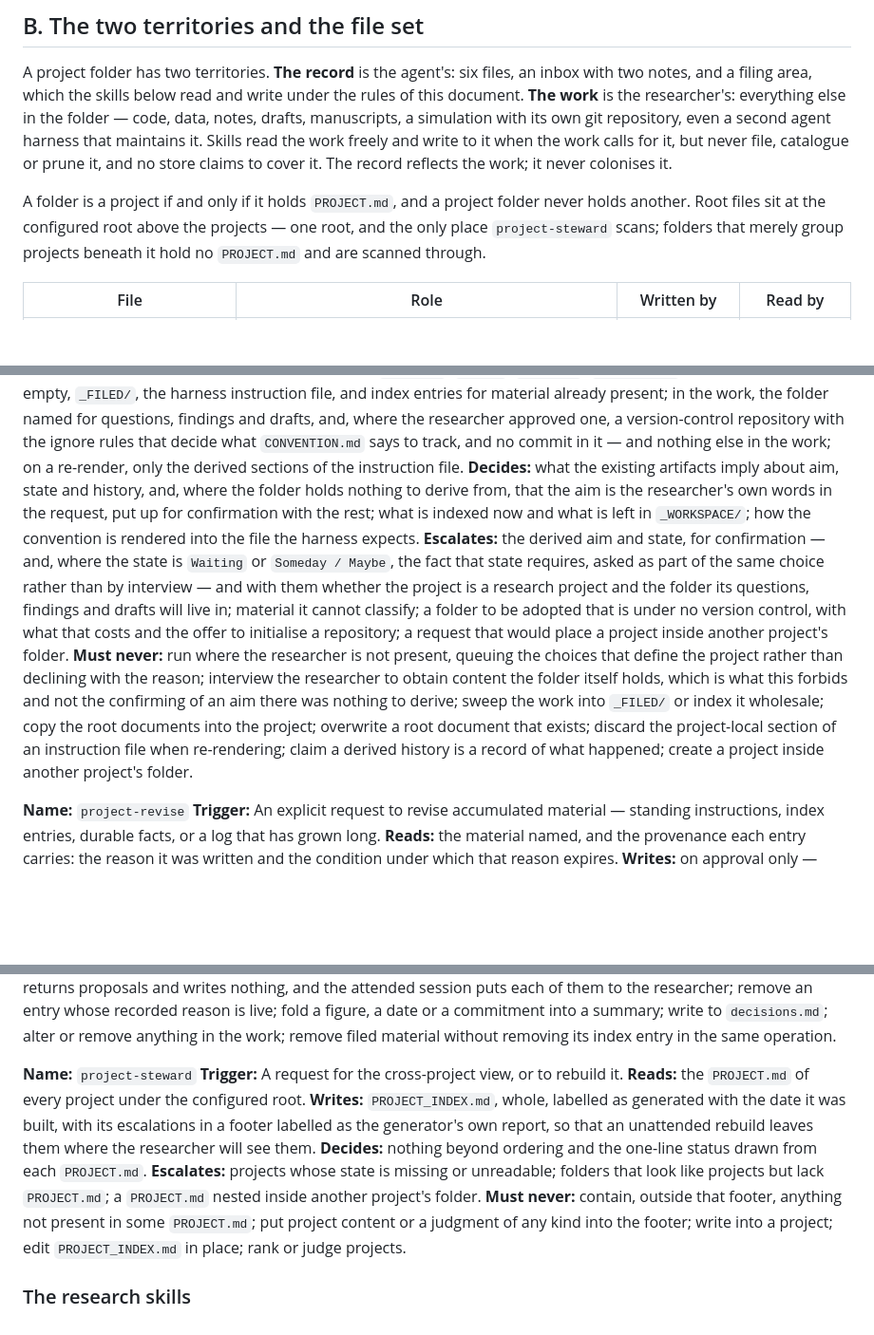
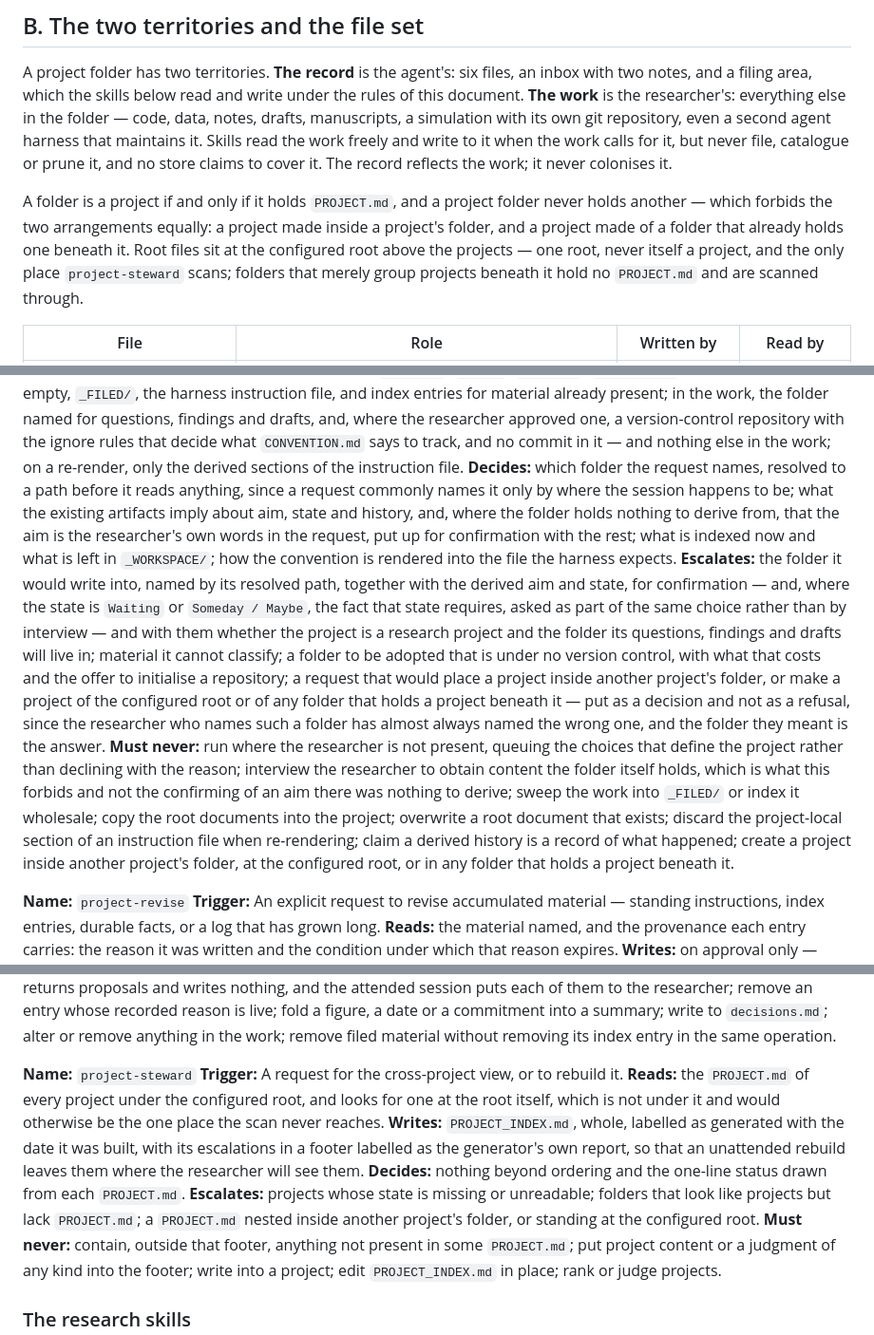
Before and after one commit to vsyakovlev77/ai-native-research, a Markdown page: SPEC.md, 3 parts joined by grey strips. Shown at 95% size. GitHub-like rendering; blank space fills up the shorter version.

Commit message:
A project may be made neither inside a project nor around one
The invariant forbade a project inside a project; it now forbids one
made around projects too, the configured root included. project-establish
resolves the folder a request names before it reads anything and names
that path in the confirmation it already makes; project-steward looks
for a PROJECT.md at the root, which is not under the root.

Co-Authored-By: Claude Opus 5 <noreply@anthropic.com>

```diff
--- a/SPEC.md
+++ b/SPEC.md
@@ -22,7 +22,7 @@ It is a collaboration, not an autopilot and not an assistant. The agent supplies
 
 A project folder has two territories. **The record** is the agent's: six files, an inbox with two notes, and a filing area, which the skills below read and write under the rules of this document. **The work** is the researcher's: everything else in the folder — code, data, notes, drafts, manuscripts, a simulation with its own git repository, even a second agent harness that maintains it. Skills read the work freely and write to it when the work calls for it, but never file, catalogue or prune it, and no store claims to cover it. The record reflects the work; it never colonises it.
 
-A folder is a project if and only if it holds `PROJECT.md`, and a project folder never holds another. Root files sit at the configured root above the projects — one root, and the only place `project-steward` scans; folders that merely group projects beneath it hold no `PROJECT.md` and are scanned through.
+A folder is a project if and only if it holds `PROJECT.md`, and a project folder never holds another — which forbids the two arrangements equally: a project made inside a project's folder, and a project made of a folder that already holds one beneath it. Root files sit at the configured root above the projects — one root, never itself a project, and the only place `project-steward` scans; folders that merely group projects beneath it hold no `PROJECT.md` and are scanned through.
 
 | File | Role | Written by | Read by |
 |---|---|---|---|
@@ -172,9 +172,9 @@ Throughout, an **escalation** is what §E defines, in the format §E fixes. Each
 **Trigger:** A request to create a new project, to adopt an existing folder, or to re-render a project's harness instruction file.
 **Reads:** whatever is already in the folder; the root `CONVENTION.md`.
 **Writes:** `PROJECT.md`, `PLAN.md`, `decisions.md` — only the choices answered at its own pause, each carrying the researcher's answer as the reasoning and a revisit condition — `facts.md`, `log.md`, `INDEX.md`, `_WORKSPACE/` with its two notes, both empty, `_FILED/`, the harness instruction file, and index entries for material already present; in the work, the folder named for questions, findings and drafts, and, where the researcher approved one, a version-control repository with the ignore rules that decide what `CONVENTION.md` says to track, and no commit in it — and nothing else in the work; on a re-render, only the derived sections of the instruction file.
-**Decides:** what the existing artifacts imply about aim, state and history, and, where the folder holds nothing to derive from, that the aim is the researcher's own words in the request, put up for confirmation with the rest; what is indexed now and what is left in `_WORKSPACE/`; how the convention is rendered into the file the harness expects.
-**Escalates:** the derived aim and state, for confirmation — and, where the state is `Waiting` or `Someday / Maybe`, the fact that state requires, asked as part of the same choice rather than by interview — and with them whether the project is a research project and the folder its questions, findings and drafts will live in; material it cannot classify; a folder to be adopted that is under no version control, with what that costs and the offer to initialise a repository; a request that would place a project inside another project's folder.
-**Must never:** run where the researcher is not present, queuing the choices that define the project rather than declining with the reason; interview the researcher to obtain content the folder itself holds, which is what this forbids and not the confirming of an aim there was nothing to derive; sweep the work into `_FILED/` or index it wholesale; copy the root documents into the project; overwrite a root document that exists; discard the project-local section of an instruction file when re-rendering; claim a derived history is a record of what happened; create a project inside another project's folder.
+**Decides:** which folder the request names, resolved to a path before it reads anything, since a request commonly names it only by where the session happens to be; what the existing artifacts imply about aim, state and history, and, where the folder holds nothing to derive from, that the aim is the researcher's own words in the request, put up for confirmation with the rest; what is indexed now and what is left in `_WORKSPACE/`; how the convention is rendered into the file the harness expects.
+**Escalates:** the folder it would write into, named by its resolved path, together with the derived aim and state, for confirmation — and, where the state is `Waiting` or `Someday / Maybe`, the fact that state requires, asked as part of the same choice rather than by interview — and with them whether the project is a research project and the folder its questions, findings and drafts will live in; material it cannot classify; a folder to be adopted that is under no version control, with what that costs and the offer to initialise a repository; a request that would place a project inside another project's folder, or make a project of the configured root or of any folder that holds a project beneath it — put as a decision and not as a refusal, since the researcher who names such a folder has almost always named the wrong one, and the folder they meant is the answer.
+**Must never:** run where the researcher is not present, queuing the choices that define the project rather than declining with the reason; interview the researcher to obtain content the folder itself holds, which is what this forbids and not the confirming of an aim there was nothing to derive; sweep the work into `_FILED/` or index it wholesale; copy the root documents into the project; overwrite a root document that exists; discard the project-local section of an instruction file when re-rendering; claim a derived history is a record of what happened; create a project inside another project's folder, at the configured root, or in any folder that holds a project beneath it.
 
 **Name:** `project-revise`
 **Trigger:** An explicit request to revise accumulated material — standing instructions, index entries, durable facts, or a log that has grown long.
@@ -186,10 +186,10 @@ Throughout, an **escalation** is what §E defines, in the format §E fixes. Each
 
 **Name:** `project-steward`
 **Trigger:** A request for the cross-project view, or to rebuild it.
-**Reads:** the `PROJECT.md` of every project under the configured root.
+**Reads:** the `PROJECT.md` of every project under the configured root, and looks for one at the root itself, which is not under it and would otherwise be the one place the scan never reaches.
 **Writes:** `PROJECT_INDEX.md`, whole, labelled as generated with the date it was built, with its escalations in a footer labelled as the generator's own report, so that an unattended rebuild leaves them where the researcher will see them.
 **Decides:** nothing beyond ordering and the one-line status drawn from each `PROJECT.md`.
-**Escalates:** projects whose state is missing or unreadable; folders that look like projects but lack `PROJECT.md`; a `PROJECT.md` nested inside another project's folder.
+**Escalates:** projects whose state is missing or unreadable; folders that look like projects but lack `PROJECT.md`; a `PROJECT.md` nested inside another project's folder, or standing at the configured root.
 **Must never:** contain, outside that footer, anything not present in some `PROJECT.md`; put project content or a judgment of any kind into the footer; write into a project; edit `PROJECT_INDEX.md` in place; rank or judge projects.
 
 ### The research skills
```
